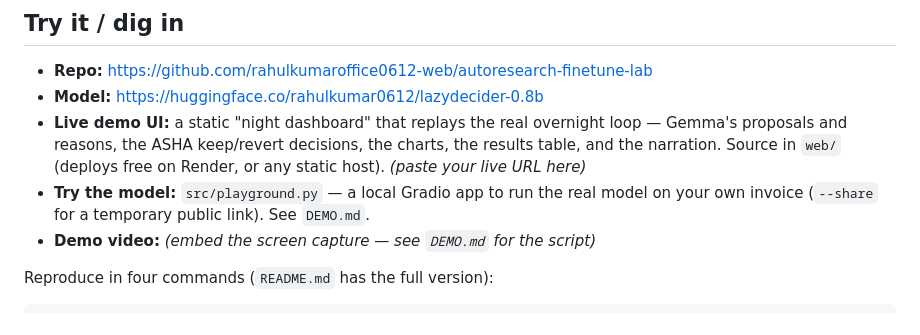
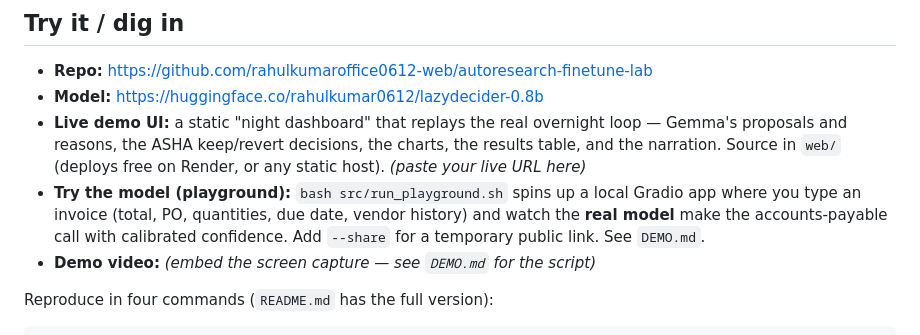
Before and after one commit to rahulkumaroffice0612-web/autoresearch-finetune-lab, a Markdown page: POST.md, the part around the change. GitHub-like rendering.

```diff
--- a/POST.md
+++ b/POST.md
@@ -129,8 +129,10 @@ retrains it and Tinker confirms it. The ten-minute job I automated? I never do i
 - **Live demo UI:** a static "night dashboard" that replays the real overnight loop — Gemma's
   proposals and reasons, the ASHA keep/revert decisions, the charts, the results table, and the
   narration. Source in `web/` (deploys free on Render, or any static host). *(paste your live URL here)*
-- **Try the model:** `src/playground.py` — a local Gradio app to run the real model on your own
-  invoice (`--share` for a temporary public link). See `DEMO.md`.
+- **Try the model (playground):** `bash src/run_playground.sh` spins up a local Gradio app where you
+  type an invoice (total, PO, quantities, due date, vendor history) and watch the **real model** make
+  the accounts-payable call with calibrated confidence. Add `--share` for a temporary public link.
+  See `DEMO.md`.
 - **Demo video:** *(embed the screen capture — see `DEMO.md` for the script)*
 
 Reproduce in four commands (`README.md` has the full version):
```
Also changed, not shown: DEMO.md (+19 -9 lines), README.md (+22 -0 lines).
